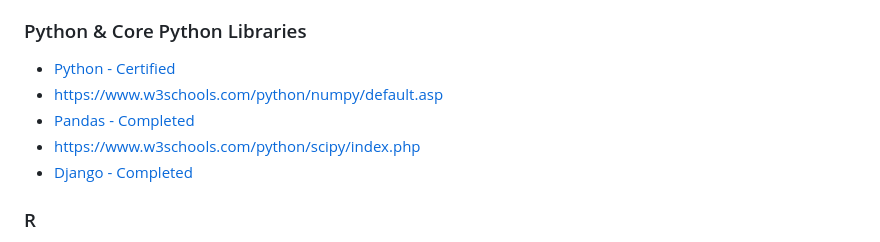
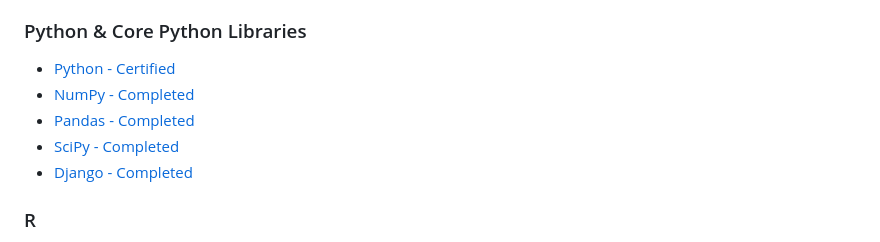
Before and after one commit to stcady/w3schools, a Markdown page: README.md, the part around the change. GitHub-like rendering.

Commit message:
complete

```diff
--- a/README.md
+++ b/README.md
@@ -5,9 +5,9 @@
 
 ### Python & Core Python Libraries
 * [Python - Certified](https://www.w3schools.com/python/default.asp)
-* [https://www.w3schools.com/python/numpy/default.asp](https://www.w3schools.com/python/numpy/default.asp)
+* [NumPy - Completed](https://www.w3schools.com/python/numpy/default.asp)
 * [Pandas - Completed](https://www.w3schools.com/python/pandas/default.asp)
-* [https://www.w3schools.com/python/scipy/index.php](https://www.w3schools.com/python/scipy/index.php)
+* [SciPy - Completed](https://www.w3schools.com/python/scipy/index.php)
 * [Django - Completed](https://www.w3schools.com/django/index.php)
 
 ### R
```
